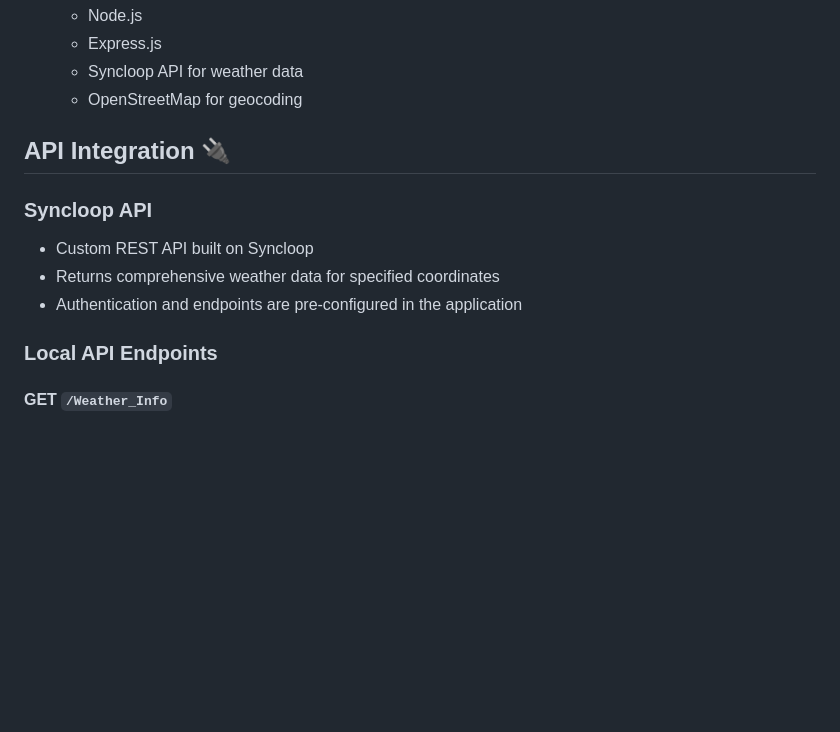
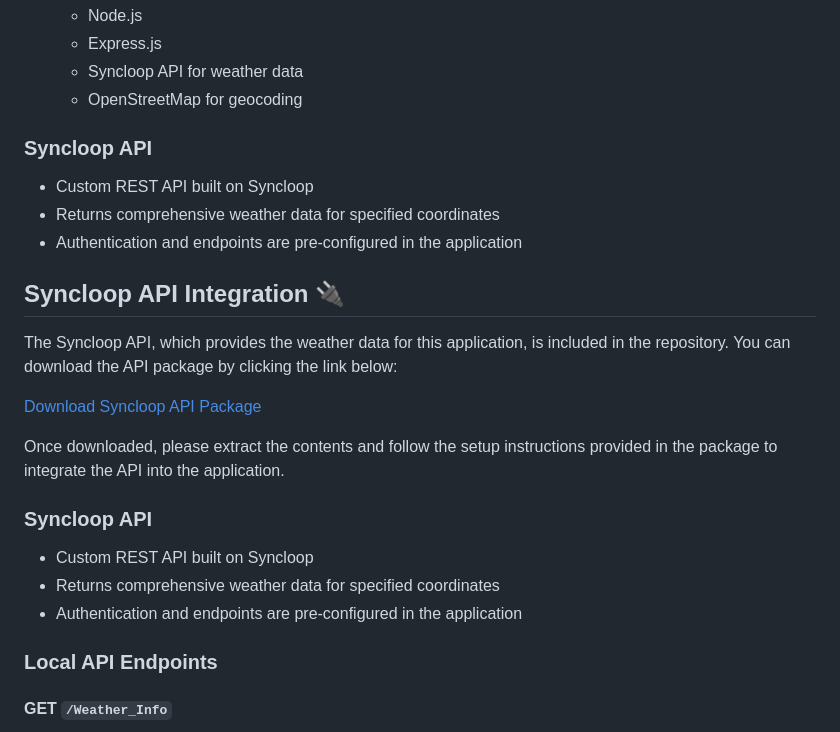
Before and after one commit to coderiders22/GlobalWeatherHub, a Markdown page: README.md, the part around the change. GitHub-like rendering; blank space fills up the shorter version.

```diff
--- a/README.md
+++ b/README.md
@@ -123,12 +123,24 @@ That's it! The application is now running with all necessary configurations alre
   - Syncloop API for weather data
   - OpenStreetMap for geocoding
 
-## API Integration 🔌
+### Syncloop API
+- Custom REST API built on Syncloop
+- Returns comprehensive weather data for specified coordinates
+- Authentication and endpoints are pre-configured in the application
+
+## Syncloop API Integration 🔌
+
+The Syncloop API, which provides the weather data for this application, is included in the repository. You can download the API package by clicking the link below:
+
+[Download Syncloop API Package](https://github.com/coderiders22/GlobalWeatherHub/blob/3780c04f2ae4b3dbb59d22be8f8ffef198cfbf5f/Weather%20Api%20Syncloop.zip)
+
+Once downloaded, please extract the contents and follow the setup instructions provided in the package to integrate the API into the application.
 
 ### Syncloop API
 - Custom REST API built on Syncloop
 - Returns comprehensive weather data for specified coordinates
 - Authentication and endpoints are pre-configured in the application
+
 
 ### Local API Endpoints
 #### GET `/Weather_Info`
```
